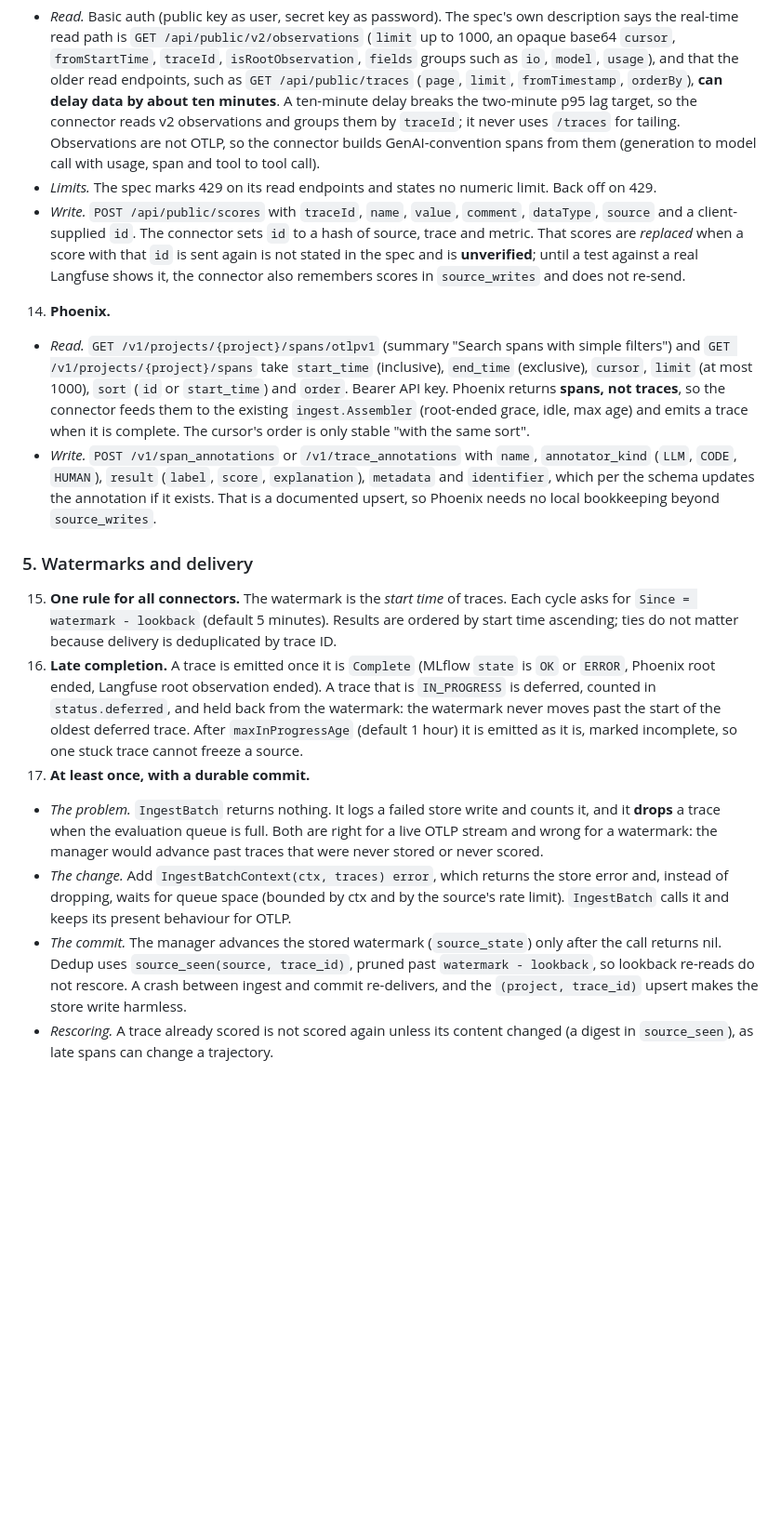
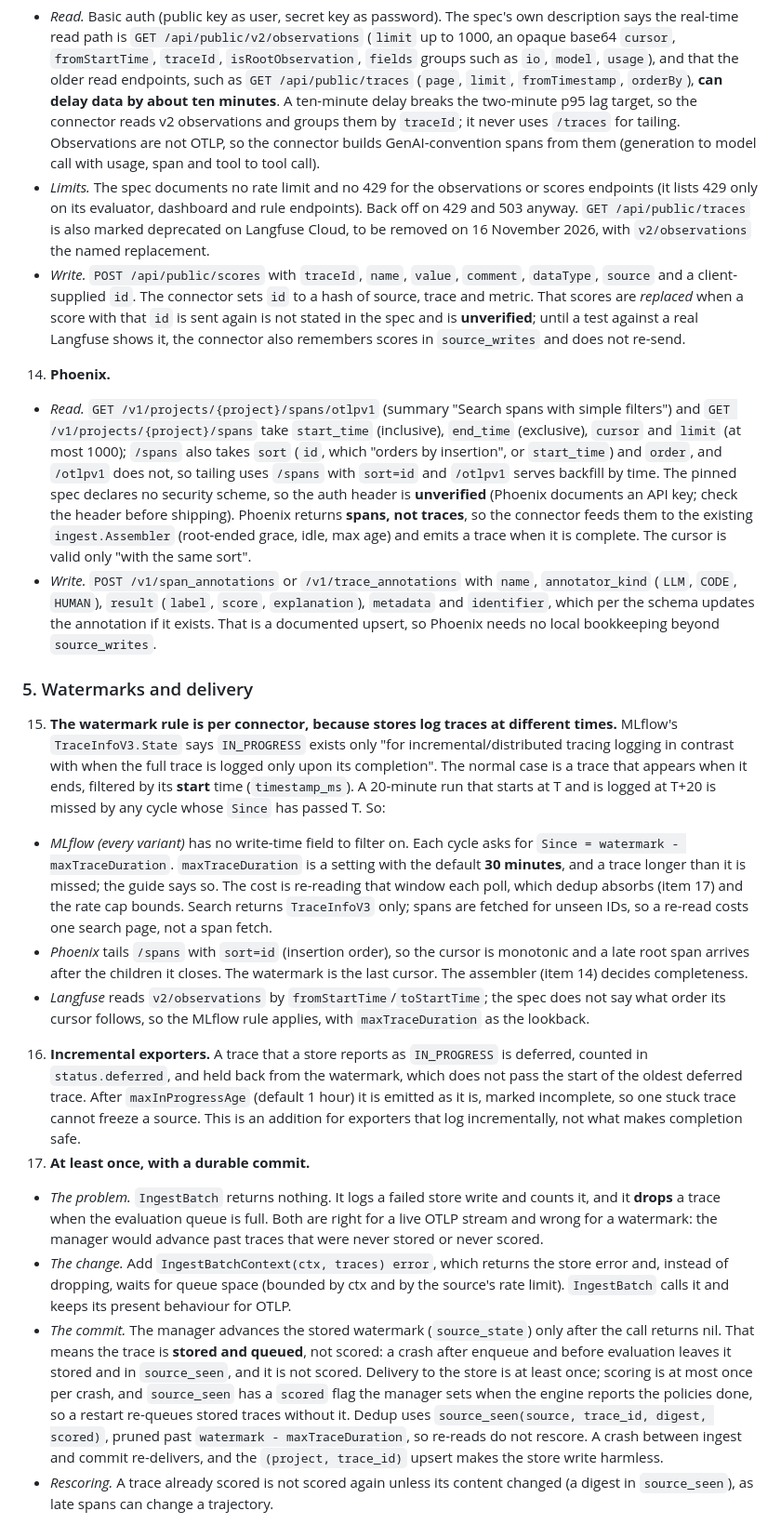
Before and after one commit to Abhishek-Rnjn/Evals.si, a Markdown page: docs/decisions/0016-trace-source-connectors.md, the part around one of its changes. Shown at 93% size. Drawn GitHub-style; blank space fills up the shorter version.

```diff
--- a/docs/decisions/0016-trace-source-connectors.md
+++ b/docs/decisions/0016-trace-source-connectors.md
@@ -76,20 +76,23 @@ Facts below come from the pinned sources listed at the end. Where a source does
 
 13. **Langfuse.**
    - *Read.* Basic auth (public key as user, secret key as password). The spec's own description says the real-time read path is `GET /api/public/v2/observations` (`limit` up to 1000, an opaque base64 `cursor`, `fromStartTime`, `traceId`, `isRootObservation`, `fields` groups such as `io`, `model`, `usage`), and that the older read endpoints, such as `GET /api/public/traces` (`page`, `limit`, `fromTimestamp`, `orderBy`), **can delay data by about ten minutes**. A ten-minute delay breaks the two-minute p95 lag target, so the connector reads v2 observations and groups them by `traceId`; it never uses `/traces` for tailing. Observations are not OTLP, so the connector builds GenAI-convention spans from them (generation to model call with usage, span and tool to tool call).
-   - *Limits.* The spec marks 429 on its read endpoints and states no numeric limit. Back off on 429.
+   - *Limits.* The spec documents no rate limit and no 429 for the observations or scores endpoints (it lists 429 only on its evaluator, dashboard and rule endpoints). Back off on 429 and 503 anyway. `GET /api/public/traces` is also marked deprecated on Langfuse Cloud, to be removed on 16 November 2026, with `v2/observations` the named replacement.
    - *Write.* `POST /api/public/scores` with `traceId`, `name`, `value`, `comment`, `dataType`, `source` and a client-supplied `id`. The connector sets `id` to a hash of source, trace and metric. That scores are *replaced* when a score with that `id` is sent again is not stated in the spec and is **unverified**; until a test against a real Langfuse shows it, the connector also remembers scores in `source_writes` and does not re-send.
 14. **Phoenix.**
-   - *Read.* `GET /v1/projects/{project}/spans/otlpv1` (summary "Search spans with simple filters") and `GET /v1/projects/{project}/spans` take `start_time` (inclusive), `end_time` (exclusive), `cursor`, `limit` (at most 1000), `sort` (`id` or `start_time`) and `order`. Bearer API key. Phoenix returns **spans, not traces**, so the connector feeds them to the existing `ingest.Assembler` (root-ended grace, idle, max age) and emits a trace when it is complete. The cursor's order is only stable "with the same sort".
+   - *Read.* `GET /v1/projects/{project}/spans/otlpv1` (summary "Search spans with simple filters") and `GET /v1/projects/{project}/spans` take `start_time` (inclusive), `end_time` (exclusive), `cursor` and `limit` (at most 1000); `/spans` also takes `sort` (`id`, which "orders by insertion", or `start_time`) and `order`, and `/otlpv1` does not, so tailing uses `/spans` with `sort=id` and `/otlpv1` serves backfill by time. The pinned spec declares no security scheme, so the auth header is **unverified** (Phoenix documents an API key; check the header before shipping). Phoenix returns **spans, not traces**, so the connector feeds them to the existing `ingest.Assembler` (root-ended grace, idle, max age) and emits a trace when it is complete. The cursor is valid only "with the same sort".
    - *Write.* `POST /v1/span_annotations` or `/v1/trace_annotations` with `name`, `annotator_kind` (`LLM`, `CODE`, `HUMAN`), `result` (`label`, `score`, `explanation`), `metadata` and `identifier`, which per the schema updates the annotation if it exists. That is a documented upsert, so Phoenix needs no local bookkeeping beyond `source_writes`.
 
 ### 5. Watermarks and delivery
 
-15. **One rule for all connectors.** The watermark is the *start time* of traces. Each cycle asks for `Since = watermark - lookback` (default 5 minutes). Results are ordered by start time ascending; ties do not matter because delivery is deduplicated by trace ID.
-16. **Late completion.** A trace is emitted once it is `Complete` (MLflow `state` is `OK` or `ERROR`, Phoenix root ended, Langfuse root observation ended). A trace that is `IN_PROGRESS` is deferred, counted in `status.deferred`, and held back from the watermark: the watermark never moves past the start of the oldest deferred trace. After `maxInProgressAge` (default 1 hour) it is emitted as it is, marked incomplete, so one stuck trace cannot freeze a source.
+15. **The watermark rule is per connector, because stores log traces at different times.** MLflow's `TraceInfoV3.State` says `IN_PROGRESS` exists only "for incremental/distributed tracing logging in contrast with when the full trace is logged only upon its completion". The normal case is a trace that appears when it ends, filtered by its **start** time (`timestamp_ms`). A 20-minute run that starts at T and is logged at T+20 is missed by any cycle whose `Since` has passed T. So:
+   - *MLflow (every variant)* has no write-time field to filter on. Each cycle asks for `Since = watermark - maxTraceDuration`. `maxTraceDuration` is a setting with the default **30 minutes**, and a trace longer than it is missed; the guide says so. The cost is re-reading that window each poll, which dedup absorbs (item 17) and the rate cap bounds. Search returns `TraceInfoV3` only; spans are fetched for unseen IDs, so a re-read costs one search page, not a span fetch.
+   - *Phoenix* tails `/spans` with `sort=id` (insertion order), so the cursor is monotonic and a late root span arrives after the children it closes. The watermark is the last cursor. The assembler (item 14) decides completeness.
+   - *Langfuse* reads `v2/observations` by `fromStartTime`/`toStartTime`; the spec does not say what order its cursor follows, so the MLflow rule applies, with `maxTraceDuration` as the lookback.
+16. **Incremental exporters.** A trace that a store reports as `IN_PROGRESS` is deferred, counted in `status.deferred`, and held back from the watermark, which does not pass the start of the oldest deferred trace. After `maxInProgressAge` (default 1 hour) it is emitted as it is, marked incomplete, so one stuck trace cannot freeze a source. This is an addition for exporters that log incrementally, not what makes completion safe.
 17. **At least once, with a durable commit.**
    - *The problem.* `IngestBatch` returns nothing. It logs a failed store write and counts it, and it **drops** a trace when the evaluation queue is full. Both are right for a live OTLP stream and wrong for a watermark: the manager would advance past traces that were never stored or never scored.
    - *The change.* Add `IngestBatchContext(ctx, traces) error`, which returns the store error and, instead of dropping, waits for queue space (bounded by ctx and by the source's rate limit). `IngestBatch` calls it and keeps its present behaviour for OTLP.
-   - *The commit.* The manager advances the stored watermark (`source_state`) only after the call returns nil. Dedup uses `source_seen(source, trace_id)`, pruned past `watermark - lookback`, so lookback re-reads do not rescore. A crash between ingest and commit re-delivers, and the `(project, trace_id)` upsert makes the store write harmless.
+   - *The commit.* The manager advances the stored watermark (`source_state`) only after the call returns nil. That means the trace is **stored and queued**, not scored: a crash after enqueue and before evaluation leaves it stored and in `source_seen`, and it is not scored. Delivery to the store is at least once; scoring is at most once per crash, and `source_seen` has a `scored` flag the manager sets when the engine reports the policies done, so a restart re-queues stored traces without it. Dedup uses `source_seen(source, trace_id, digest, scored)`, pruned past `watermark - maxTraceDuration`, so re-reads do not rescore. A crash between ingest and commit re-delivers, and the `(project, trace_id)` upsert makes the store write harmless.
    - *Rescoring.* A trace already scored is not scored again unless its content changed (a digest in `source_seen`), as late spans can change a trajectory.
 18. **Backfill** is the same loop with `Since = now - backfill.since` and a higher rate cap, paged oldest first; `:backfill` restarts it from a given time. The `poll.maxRecordsPerSecond` cap applies to both, and a per-project quota (existing `internal/store/quota.go` counters) bounds a project's pull throughput.
 
```
Also changed, not shown: other parts of docs/decisions/0016-trace-source-connectors.md (+4 -4 lines), docs/PRD.md (+2 -0 lines).
